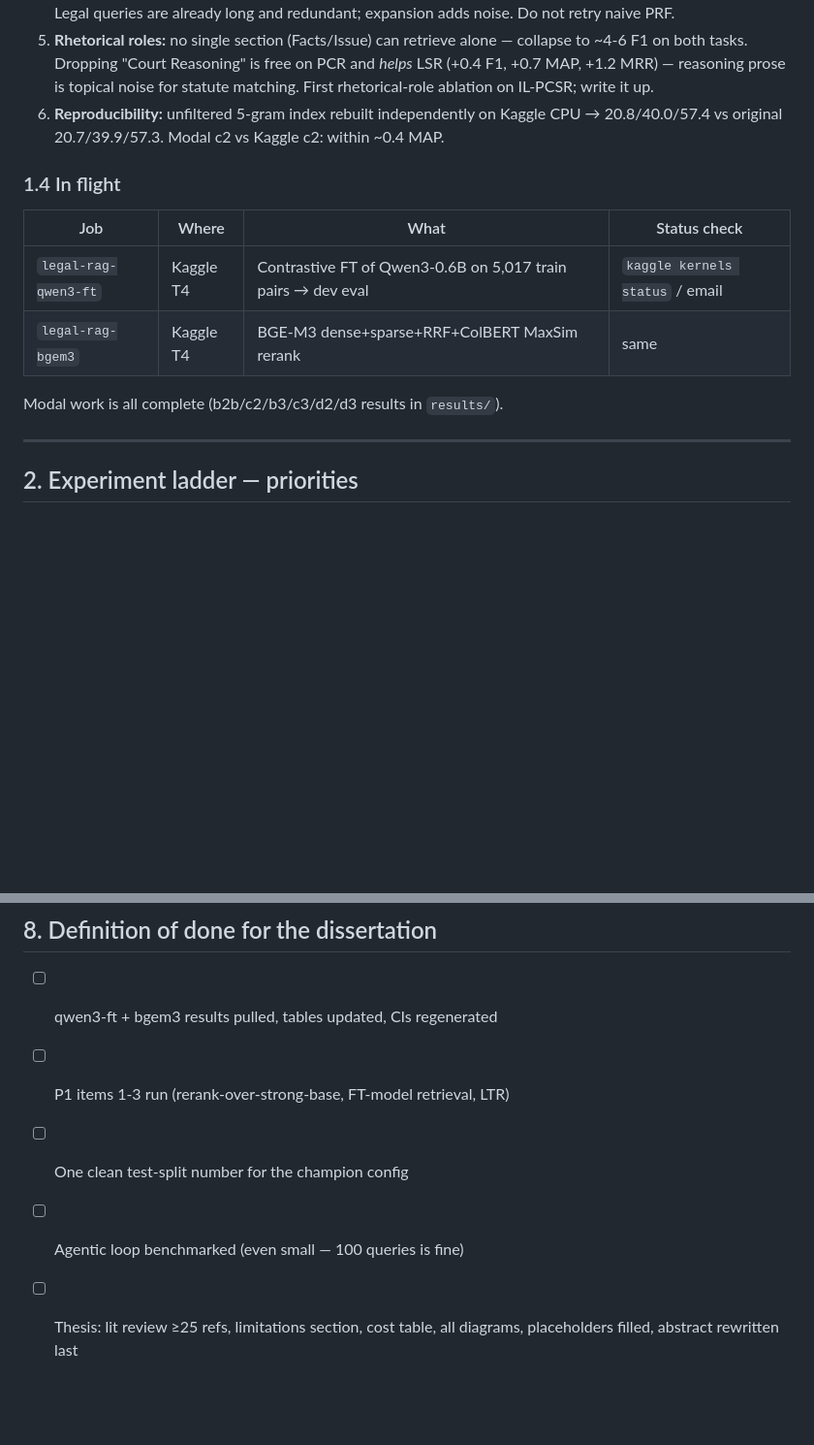
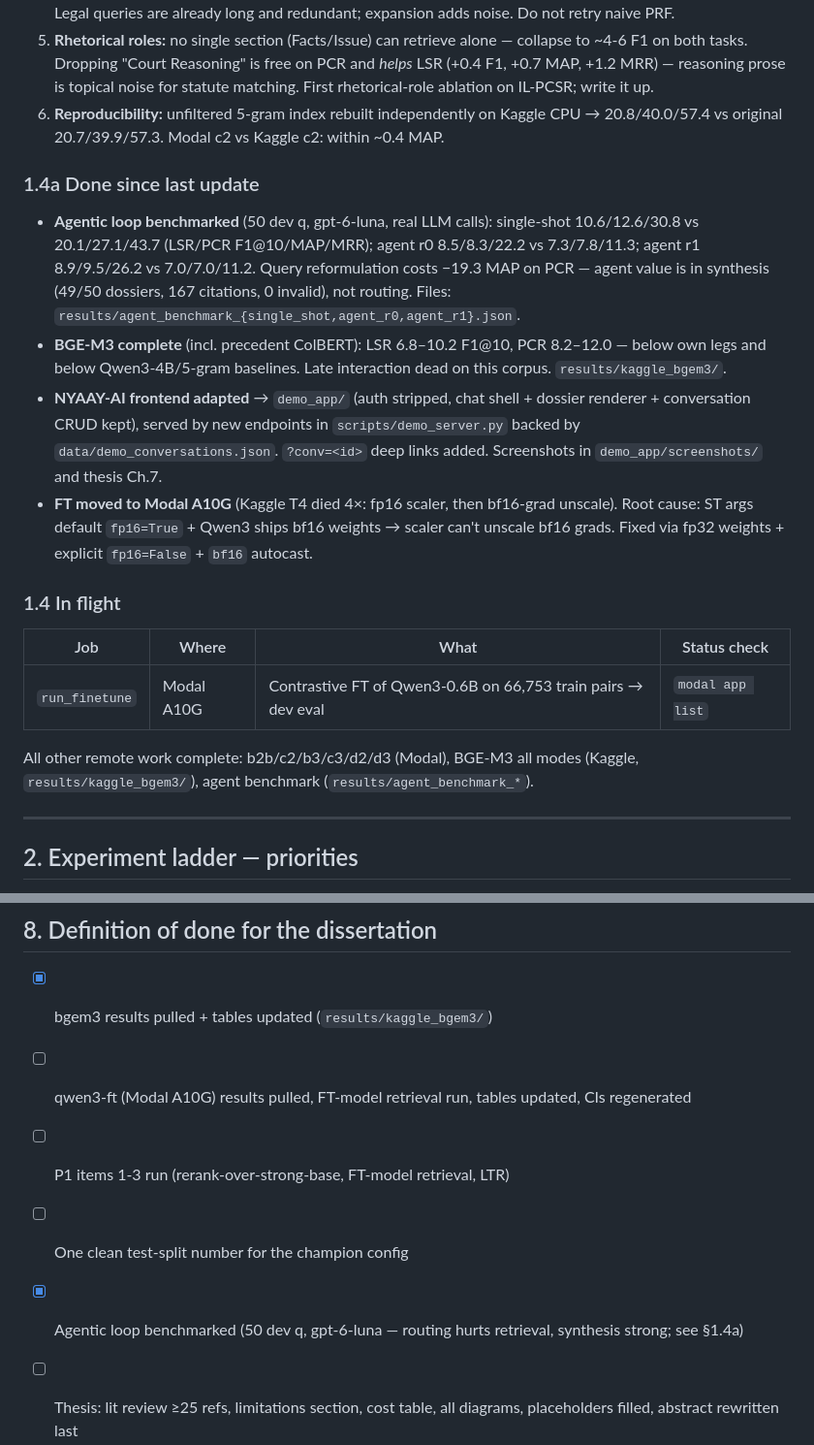
Before and after one commit to sakshi-patil-1111/legal-rag, a Markdown page: PLAN.md, 2 parts joined by grey strips. Shown at 97% size. Drawn GitHub-style; blank space fills up the shorter version.

Commit message:
docs: web-demo quickstart + status update for agent bench and BGE-M3
README gains the NYAAY-adapted demo_app run instructions. PLAN.md
records the completed agentic benchmark (routing harms retrieval,
synthesis is strong), the complete BGE-M3 suite, and the fine-tune's
move to Modal A10G.

```diff
--- a/PLAN.md
+++ b/PLAN.md
@@ -70,14 +70,37 @@ protocol.
    Kaggle CPU → 20.8/40.0/57.4 vs original 20.7/39.9/57.3. Modal c2 vs
    Kaggle c2: within ~0.4 MAP.
 
+### 1.4a Done since last update
+
+- **Agentic loop benchmarked** (50 dev q, gpt-6-luna, real LLM calls):
+  single-shot 10.6/12.6/30.8 vs 20.1/27.1/43.7 (LSR/PCR
+  F1@10/MAP/MRR); agent r0 8.5/8.3/22.2 vs 7.3/7.8/11.3; agent r1
+  8.9/9.5/26.2 vs 7.0/7.0/11.2. Query reformulation costs −19.3 MAP
+  on PCR — agent value is in synthesis (49/50 dossiers, 167
+  citations, 0 invalid), not routing. Files:
+  `results/agent_benchmark_{single_shot,agent_r0,agent_r1}.json`.
+- **BGE-M3 complete** (incl. precedent ColBERT): LSR 6.8–10.2 F1@10,
+  PCR 8.2–12.0 — below own legs and below Qwen3-4B/5-gram baselines.
+  Late interaction dead on this corpus. `results/kaggle_bgem3/`.
+- **NYAAY-AI frontend adapted** → `demo_app/` (auth stripped, chat
+  shell + dossier renderer + conversation CRUD kept), served by new
+  endpoints in `scripts/demo_server.py` backed by
+  `data/demo_conversations.json`. `?conv=<id>` deep links added.
+  Screenshots in `demo_app/screenshots/` and thesis Ch.7.
+- **FT moved to Modal A10G** (Kaggle T4 died 4×: fp16 scaler, then
+  bf16-grad unscale). Root cause: ST args default `fp16=True` + Qwen3
+  ships bf16 weights → scaler can't unscale bf16 grads. Fixed via
+  fp32 weights + explicit `fp16=False` + `bf16` autocast.
+
 ### 1.4 In flight
 
 | Job | Where | What | Status check |
 |---|---|---|---|
-| `legal-rag-qwen3-ft` | Kaggle T4 | Contrastive FT of Qwen3-0.6B on 5,017 train pairs → dev eval | `kaggle kernels status` / email |
-| `legal-rag-bgem3` | Kaggle T4 | BGE-M3 dense+sparse+RRF+ColBERT MaxSim rerank | same |
+| `run_finetune` | Modal A10G | Contrastive FT of Qwen3-0.6B on 66,753 train pairs → dev eval | `modal app list` |
 
-Modal work is all complete (b2b/c2/b3/c3/d2/d3 results in `results/`).
+All other remote work complete: b2b/c2/b3/c3/d2/d3 (Modal), BGE-M3
+all modes (Kaggle, `results/kaggle_bgem3/`), agent benchmark
+(`results/agent_benchmark_*`).
 
 ---
 
@@ -402,10 +425,13 @@ cd BTech_Latex_Report && tectonic thesis.tex    # or latexmk -pdf
 
 ## 8. Definition of done for the dissertation
 
-- [ ] qwen3-ft + bgem3 results pulled, tables updated, CIs regenerated
+- [x] bgem3 results pulled + tables updated (`results/kaggle_bgem3/`)
+- [ ] qwen3-ft (Modal A10G) results pulled, FT-model retrieval run,
+      tables updated, CIs regenerated
 - [ ] P1 items 1-3 run (rerank-over-strong-base, FT-model retrieval, LTR)
 - [ ] One clean test-split number for the champion config
-- [ ] Agentic loop benchmarked (even small — 100 queries is fine)
+- [x] Agentic loop benchmarked (50 dev q, gpt-6-luna — routing hurts
+      retrieval, synthesis strong; see §1.4a)
 - [ ] Thesis: lit review ≥25 refs, limitations section, cost table,
       all diagrams, placeholders filled, abstract rewritten last
 - [ ] README tables final, PLAN.md updated, secrets rotated
```
Also changed, not shown: README.md (+19 -0 lines).
